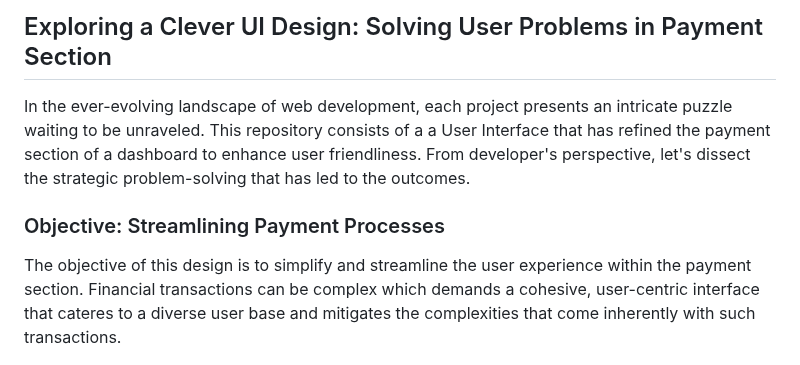
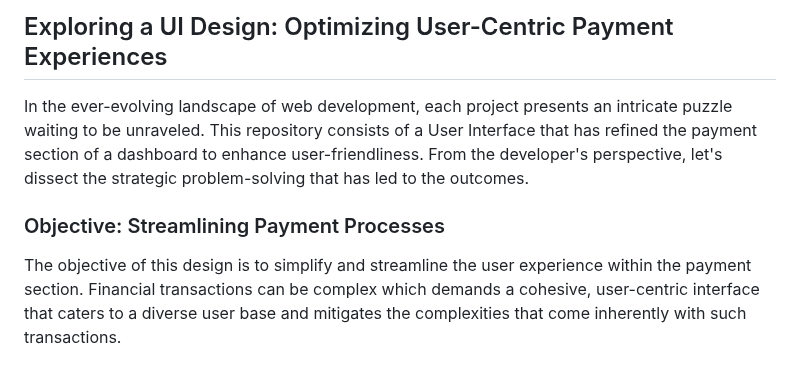
Before and after one commit to dipti-git/bank-dashboard, a Markdown page: README.md, the part around the change. Drawn GitHub-style.

```diff
--- a/README.md
+++ b/README.md
@@ -1,11 +1,11 @@
-## Exploring a Clever UI Design: Solving User Problems in Payment Section
+## Exploring a UI Design: Optimizing User-Centric Payment Experiences
 
-In the ever-evolving landscape of web development, each project presents an intricate puzzle waiting to be unraveled. This repository consists of a a User Interface that has refined the payment section of a dashboard to enhance user friendliness.
-From developer's perspective, let's dissect the strategic problem-solving that has led to the outcomes.
+In the ever-evolving landscape of web development, each project presents an intricate puzzle waiting to be unraveled. This repository consists of a User Interface that has refined the payment section of a dashboard to enhance user-friendliness.
+From the developer's perspective, let's dissect the strategic problem-solving that has led to the outcomes.
 
 ### Objective: Streamlining Payment Processes
 
-The objective of this design is to simplify and streamline the user experience within the payment section. Financial transactions can be complex which demands a cohesive, user-centric interface that cateres to a diverse user base and mitigates the complexities that come inherently with such transactions.
+The objective of this design is to simplify and streamline the user experience within the payment section. Financial transactions can be complex which demands a cohesive, user-centric interface that caters to a diverse user base and mitigates the complexities that come inherently with such transactions.
 
 ![DashBoard](images/Dashboard.jpeg)
 
```
